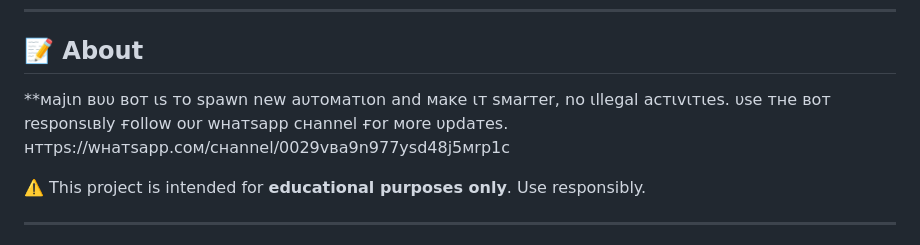
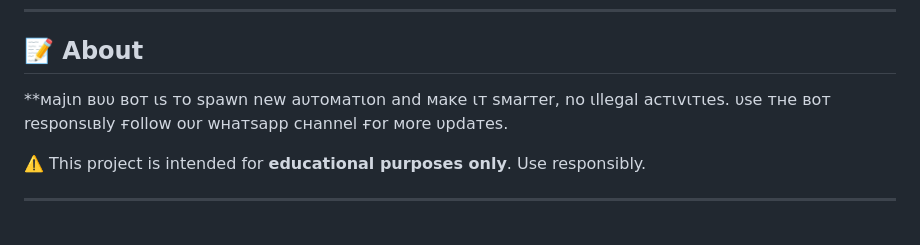
Before and after one commit to Dexmark256/Majin-Buu-bot, a Markdown page: README.md, the part around the change. GitHub-like rendering.

```diff
--- a/README.md
+++ b/README.md
@@ -37,7 +37,7 @@
 
 ## 📝 About
 
-**мajιn вυυ вoт ιѕ тo ѕpawn new aυтoмaтιon and мaĸe ιт ѕмarтer, no ιllegal acтιvιтιeѕ. υѕe тнe вoт reѕponѕιвly ғollow oυr wнaтѕapp cнannel ғor мore υpdaтeѕ. нттpѕ://wнaтѕapp.coм/cнannel/0029vвa9n977yѕd48j5мrp1c
+**мajιn вυυ вoт ιѕ тo ѕpawn new aυтoмaтιon and мaĸe ιт ѕмarтer, no ιllegal acтιvιтιeѕ. υѕe тнe вoт reѕponѕιвly ғollow oυr wнaтѕapp cнannel ғor мore υpdaтeѕ.
 
 ⚠️ This project is intended for **educational purposes only**. Use responsibly.
 
```
